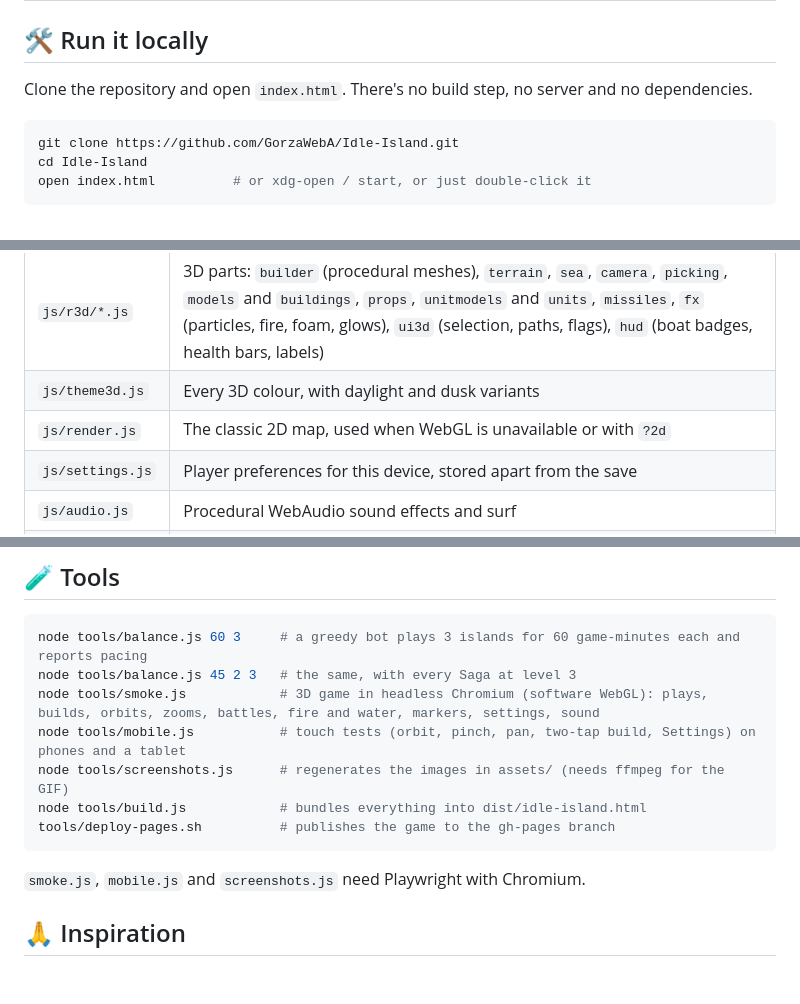
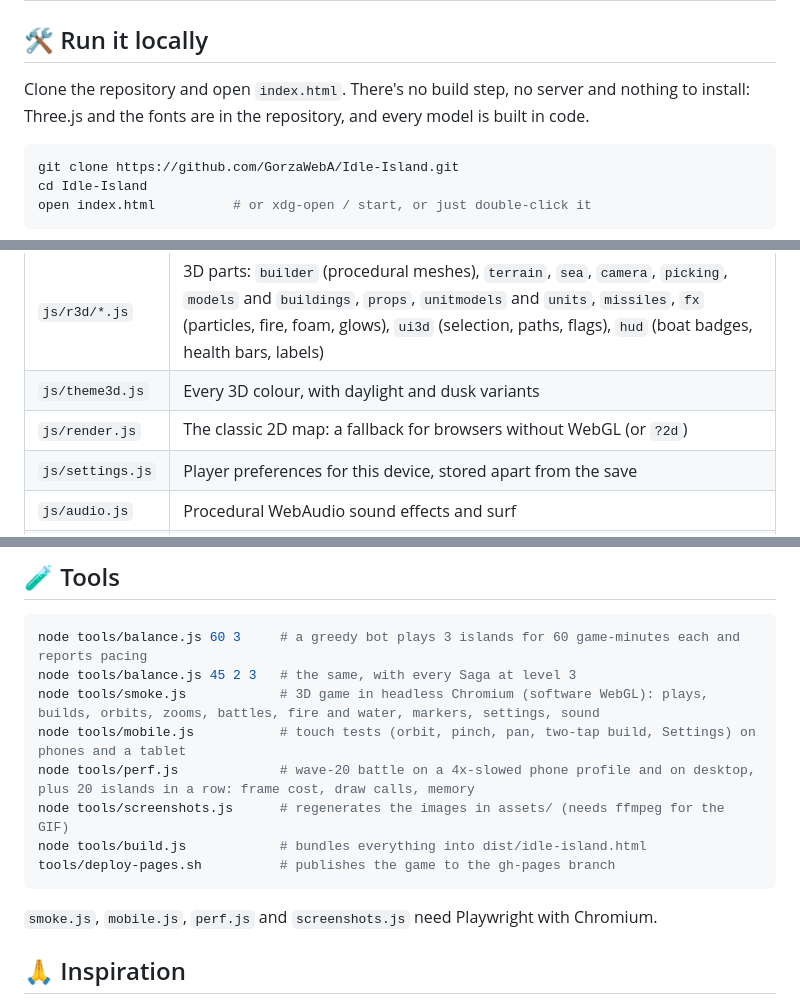
Before and after one commit to GorzaWebA/Idle-Island, a Markdown page: README.md, 3 parts joined by grey strips. Drawn GitHub-style; blank space fills up the shorter version.

````diff
--- a/README.md
+++ b/README.md
@@ -124,7 +125,7 @@ Commander traits: *Stalwart*, *Fierce*, *Swift*, *Keen-eyed*, *Hardy*, *Lucky*.
 
 ## 🛠️ Run it locally
 
-Clone the repository and open `index.html`. There's no build step, no server and no dependencies.
+Clone the repository and open `index.html`. There's no build step, no server and nothing to install: Three.js and the fonts are in the repository, and every model is built in code.
 
 ```sh
 git clone https://github.com/GorzaWebA/Idle-Island.git
@@ -160,7 +161,7 @@ Choose under **Settings → Pages → Deploy from a branch**:
 | `js/render3d.js` | 3D renderer: scene, lights, shadows, loop hooks, the `VIEW` interface |
 | `js/r3d/*.js` | 3D parts: `builder` (procedural meshes), `terrain`, `sea`, `camera`, `picking`, `models` and `buildings`, `props`, `unitmodels` and `units`, `missiles`, `fx` (particles, fire, foam, glows), `ui3d` (selection, paths, flags), `hud` (boat badges, health bars, labels) |
 | `js/theme3d.js` | Every 3D colour, with daylight and dusk variants |
-| `js/render.js` | The classic 2D map, used when WebGL is unavailable or with `?2d` |
+| `js/render.js` | The classic 2D map: a fallback for browsers without WebGL (or `?2d`) |
 | `js/settings.js` | Player preferences for this device, stored apart from the save |
 | `js/audio.js` | Procedural WebAudio sound effects and surf |
 | `js/ui.js` | Header, tabbed panel (including Settings), map input |
@@ -178,12 +179,13 @@ node tools/balance.js 60 3     # a greedy bot plays 3 islands for 60 game-minute
 node tools/balance.js 45 2 3   # the same, with every Saga at level 3
 node tools/smoke.js            # 3D game in headless Chromium (software WebGL): plays, builds, orbits, zooms, battles, fire and water, markers, settings, sound
 node tools/mobile.js           # touch tests (orbit, pinch, pan, two-tap build, Settings) on phones and a tablet
+node tools/perf.js             # wave-20 battle on a 4x-slowed phone profile and on desktop, plus 20 islands in a row: frame cost, draw calls, memory
 node tools/screenshots.js      # regenerates the images in assets/ (needs ffmpeg for the GIF)
 node tools/build.js            # bundles everything into dist/idle-island.html
 tools/deploy-pages.sh          # publishes the game to the gh-pages branch
 ```
 
-`smoke.js`, `mobile.js` and `screenshots.js` need Playwright with Chromium.
+`smoke.js`, `mobile.js`, `perf.js` and `screenshots.js` need Playwright with Chromium.
 
 ## 🙏 Inspiration
 
````
Also changed, not shown: other parts of README.md (+7 -6 lines), GAME_DESIGN.md (+45 -1 lines), assets/banner.png, assets/og.png, assets/screenshot-desktop.png, assets/screenshot-phone.png, 1 other file.
